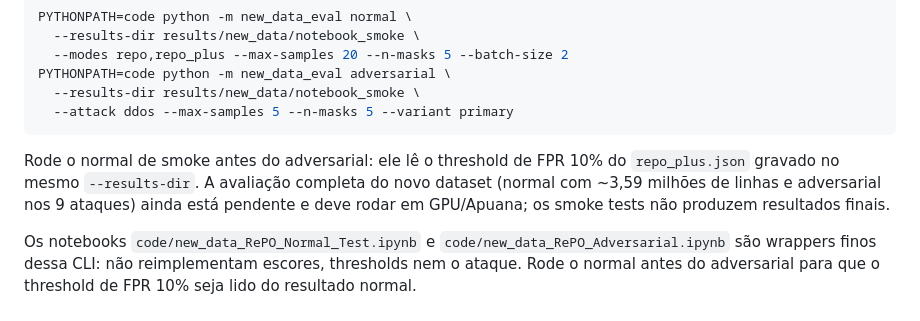
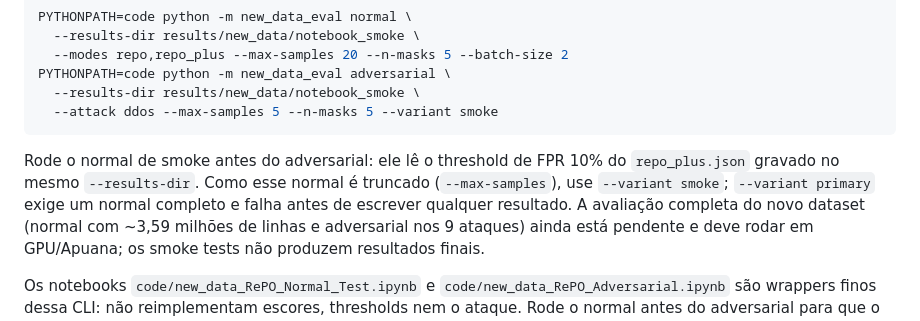
Before and after one commit to marquesgbr/replicating_RePO, a Markdown page: README.md, the part around the change. Drawn GitHub-style.

Commit message:
docs: fix smoke command and attack outcome definitions

````diff
--- a/README.md
+++ b/README.md
@@ -210,11 +210,13 @@ PYTHONPATH=code python -m new_data_eval normal \
   --modes repo,repo_plus --max-samples 20 --n-masks 5 --batch-size 2
 PYTHONPATH=code python -m new_data_eval adversarial \
   --results-dir results/new_data/notebook_smoke \
-  --attack ddos --max-samples 5 --n-masks 5 --variant primary
+  --attack ddos --max-samples 5 --n-masks 5 --variant smoke
 ```
 
 Rode o normal de smoke antes do adversarial: ele lê o threshold de FPR 10% do
-`repo_plus.json` gravado no mesmo `--results-dir`. A avaliação completa do novo
+`repo_plus.json` gravado no mesmo `--results-dir`. Como esse normal é truncado
+(`--max-samples`), use `--variant smoke`; `--variant primary` exige um normal
+completo e falha antes de escrever qualquer resultado. A avaliação completa do novo
 dataset (normal com ~3,59 milhões de linhas e adversarial nos 9 ataques) ainda
 está pendente e deve rodar em GPU/Apuana; os smoke tests não produzem
 resultados finais.
````
Also changed, not shown: docs/NEW_DATASET.md (+9 -7 lines).
